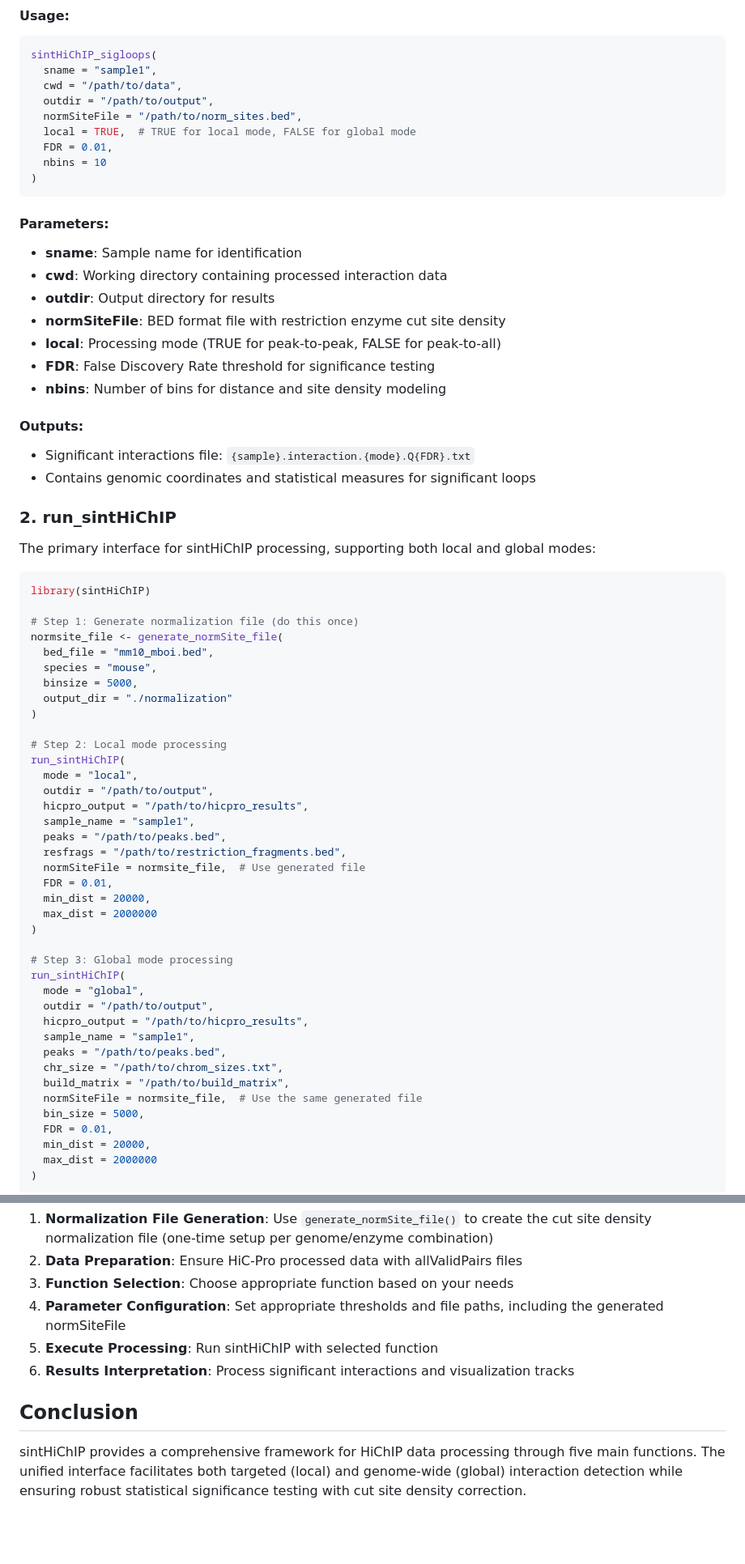
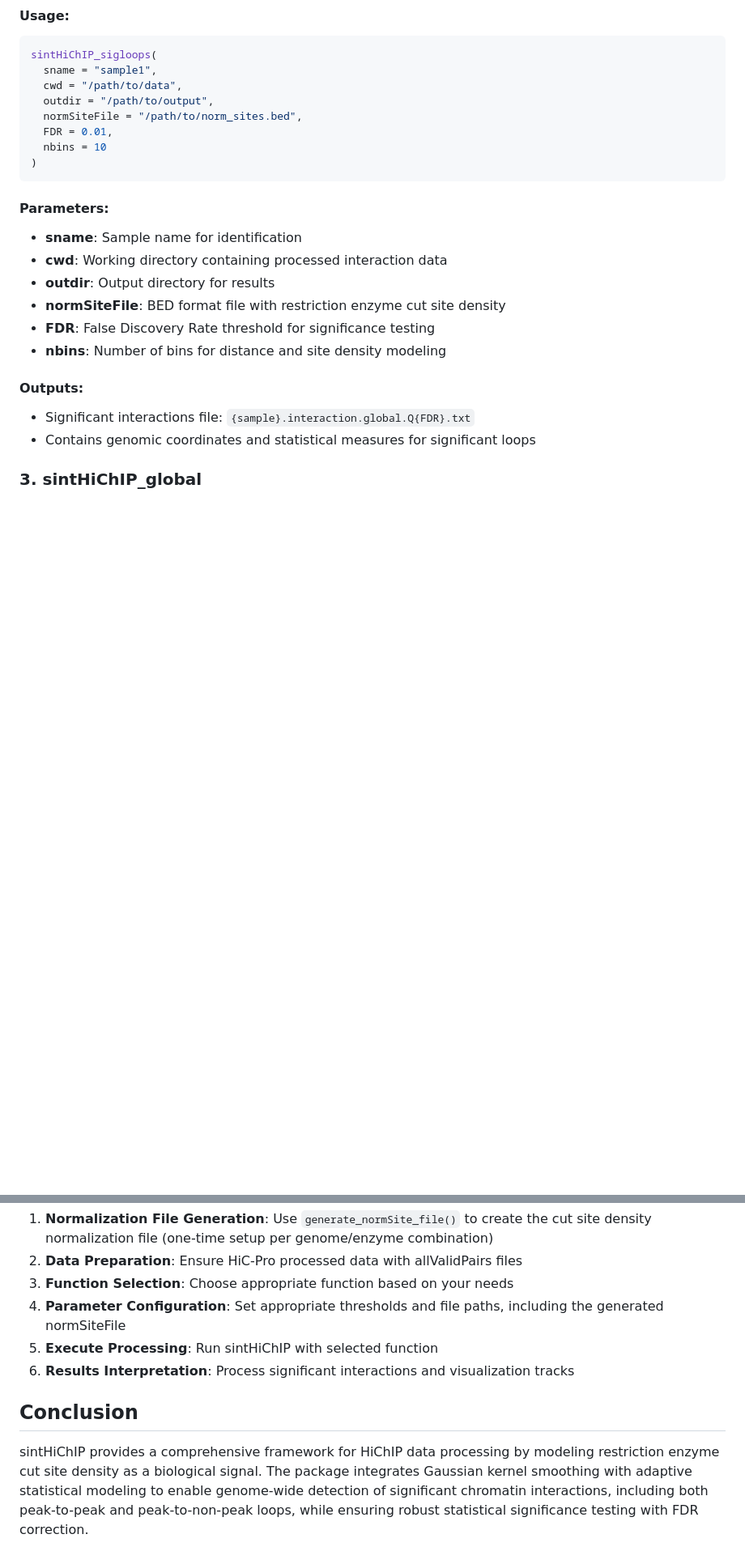
Before and after one commit to wding0501/sintHiChIP, a Markdown page: README.md, 2 parts joined by grey strips. Shown at 81% size. GitHub-like rendering; blank space fills up the shorter version.

````diff
--- a/README.md
+++ b/README.md
@@ -180,7 +204,6 @@ sintHiChIP_sigloops(
   cwd = "/path/to/data",
   outdir = "/path/to/output",
   normSiteFile = "/path/to/norm_sites.bed",
-  local = TRUE,  # TRUE for local mode, FALSE for global mode
   FDR = 0.01,
   nbins = 10
 )
@@ -191,57 +214,12 @@ sintHiChIP_sigloops(
 - **cwd**: Working directory containing processed interaction data
 - **outdir**: Output directory for results
 - **normSiteFile**: BED format file with restriction enzyme cut site density
-- **local**: Processing mode (TRUE for peak-to-peak, FALSE for peak-to-all)
 - **FDR**: False Discovery Rate threshold for significance testing
 - **nbins**: Number of bins for distance and site density modeling
 
 #### Outputs:
-- Significant interactions file: `{sample}.interaction.{mode}.Q{FDR}.txt`
+- Significant interactions file: `{sample}.interaction.global.Q{FDR}.txt`
 - Contains genomic coordinates and statistical measures for significant loops
 
-### 2. run_sintHiChIP
+### 3. sintHiChIP_global
 
-The primary interface for sintHiChIP processing, supporting both local and global modes:
-
-```r
-library(sintHiChIP)
-
-# Step 1: Generate normalization file (do this once)
-normsite_file <- generate_normSite_file(
-  bed_file = "mm10_mboi.bed",
-  species = "mouse",
-  binsize = 5000,
-  output_dir = "./normalization"
-)
-
-# Step 2: Local mode processing
-run_sintHiChIP(
-  mode = "local",
-  outdir = "/path/to/output",
-  hicpro_output = "/path/to/hicpro_results",
-  sample_name = "sample1",
-  peaks = "/path/to/peaks.bed",
-  resfrags = "/path/to/restriction_fragments.bed",
-  normSiteFile = normsite_file,  # Use generated file
-  FDR = 0.01,
-  min_dist = 20000,
-  max_dist = 2000000
-)
-
-# Step 3: Global mode processing
-run_sintHiChIP(
-  mode = "global",
-  outdir = "/path/to/output",
-  hicpro_output = "/path/to/hicpro_results",
-  sample_name = "sample1",
-  peaks = "/path/to/peaks.bed",
-  chr_size = "/path/to/chrom_sizes.txt",
-  build_matrix = "/path/to/build_matrix",
-  normSiteFile = normsite_file,  # Use the same generated file
-  bin_size = 5000,
-  FDR = 0.01,
-  min_dist = 20000,
-  max_dist = 2000000
-)
-```
-
@@ -503,7 +418,6 @@ cat("\nAll samples processed successfully!\n")
 5. **Execute Processing**: Run sintHiChIP with selected function
 6. **Results Interpretation**: Process significant interactions and visualization tracks
 
-
 ## Conclusion
 
-sintHiChIP provides a comprehensive framework for HiChIP data processing through five main functions. The unified interface facilitates both targeted (local) and genome-wide (global) interaction detection while ensuring robust statistical significance testing with cut site density correction.
+sintHiChIP provides a comprehensive framework for HiChIP data processing by modeling restriction enzyme cut site density as a biological signal. The package integrates Gaussian kernel smoothing with adaptive statistical modeling to enable genome-wide detection of significant chromatin interactions, including both peak-to-peak and peak-to-non-peak loops, while ensuring robust statistical significance testing with FDR correction.
````
Also changed, not shown: other parts of README.md (+60 -99 lines).
